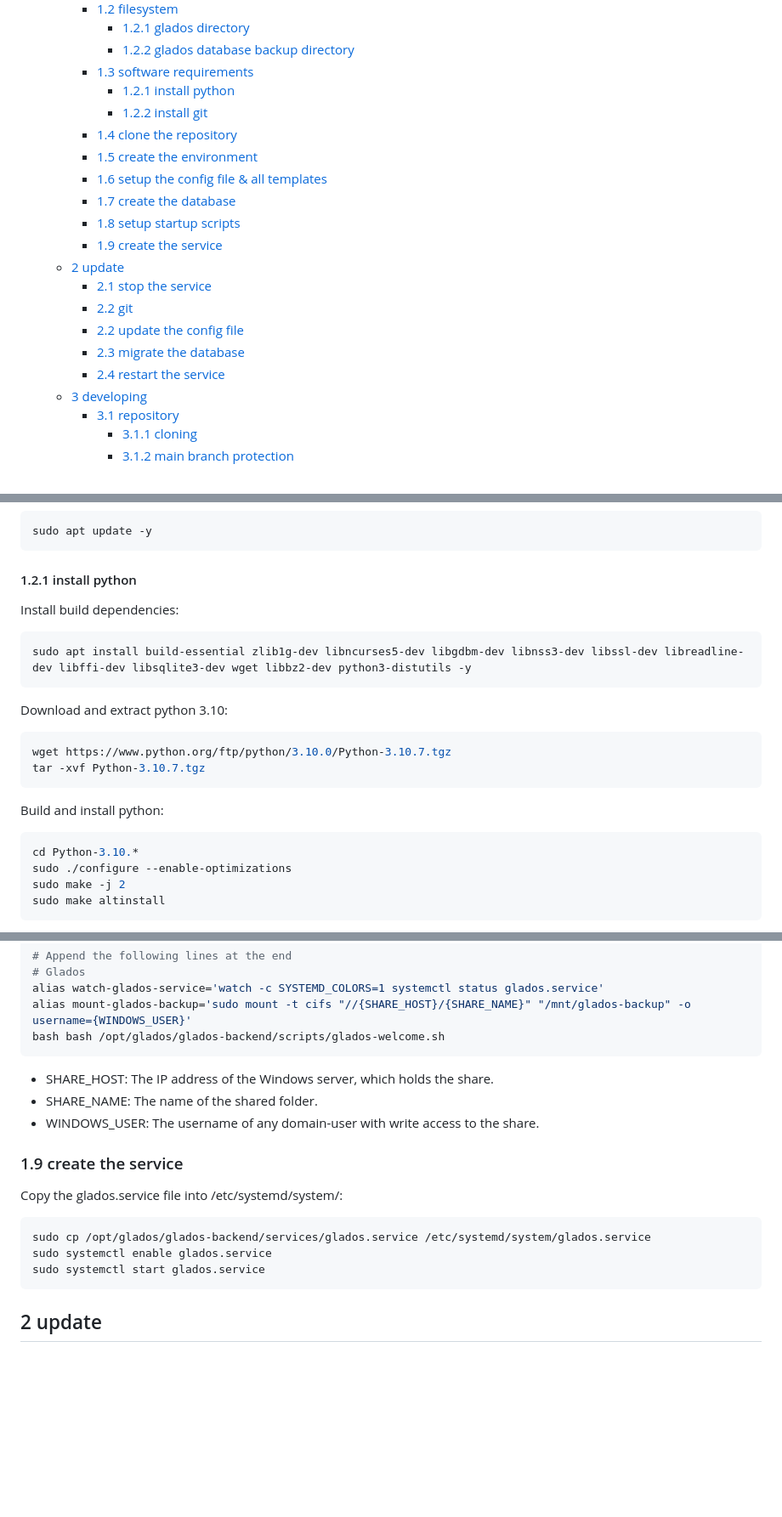
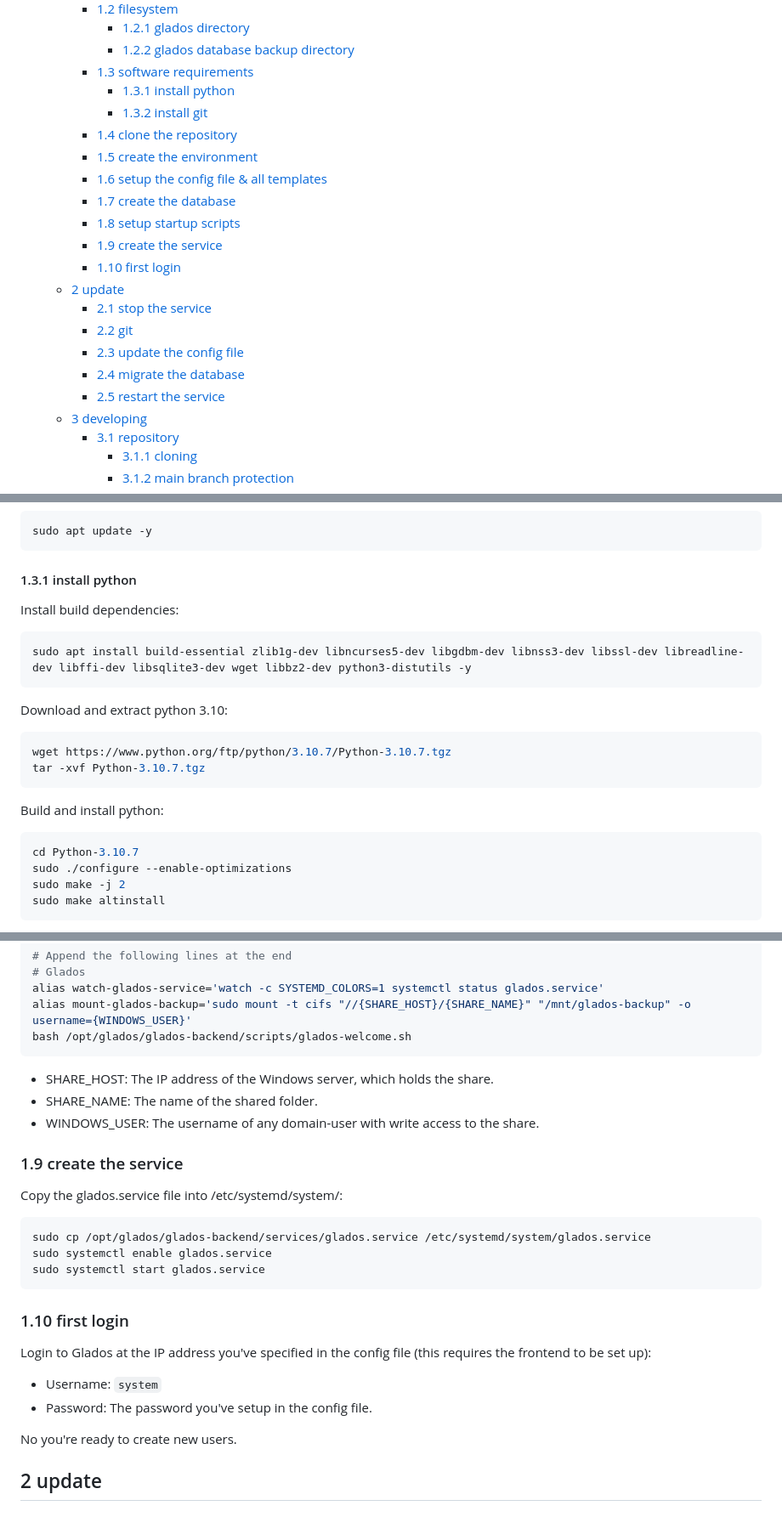
Before and after one commit to deloarts/glados-backend, a Markdown page: README.md, 3 parts joined by grey strips. Shown at 85% size. Drawn GitHub-style; blank space fills up the shorter version.

Commit message:
Fix instructions and heading numbers

````diff
--- a/README.md
+++ b/README.md
@@ -19,20 +19,21 @@ Table of contents:
       - [1.2.1 glados directory](#121-glados-directory)
       - [1.2.2 glados database backup directory](#122-glados-database-backup-directory)
     - [1.3 software requirements](#13-software-requirements)
-      - [1.2.1 install python](#121-install-python)
-      - [1.2.2 install git](#122-install-git)
+      - [1.3.1 install python](#131-install-python)
+      - [1.3.2 install git](#132-install-git)
     - [1.4 clone the repository](#14-clone-the-repository)
     - [1.5 create the environment](#15-create-the-environment)
     - [1.6 setup the config file \& all templates](#16-setup-the-config-file--all-templates)
     - [1.7 create the database](#17-create-the-database)
     - [1.8 setup startup scripts](#18-setup-startup-scripts)
     - [1.9 create the service](#19-create-the-service)
+    - [1.10 first login](#110-first-login)
   - [2 update](#2-update)
     - [2.1 stop the service](#21-stop-the-service)
     - [2.2 git](#22-git)
-    - [2.2 update the config file](#22-update-the-config-file)
-    - [2.3 migrate the database](#23-migrate-the-database)
-    - [2.4 restart the service](#24-restart-the-service)
+    - [2.3 update the config file](#23-update-the-config-file)
+    - [2.4 migrate the database](#24-migrate-the-database)
+    - [2.5 restart the service](#25-restart-the-service)
   - [3 developing](#3-developing)
     - [3.1 repository](#31-repository)
       - [3.1.1 cloning](#311-cloning)
@@ -88,7 +89,7 @@ In the following chapters you'll find a description on how to create an alias fo
 sudo apt update -y
 ```
 
-#### 1.2.1 install python
+#### 1.3.1 install python
 
 Install build dependencies:
 
@@ -99,14 +100,14 @@ sudo apt install build-essential zlib1g-dev libncurses5-dev libgdbm-dev libnss3-
 Download and extract python 3.10:
 
 ```bash
-wget https://www.python.org/ftp/python/3.10.0/Python-3.10.7.tgz
+wget https://www.python.org/ftp/python/3.10.7/Python-3.10.7.tgz
 tar -xvf Python-3.10.7.tgz
 ```
 
 Build and install python:
 
 ```bash
-cd Python-3.10.*
+cd Python-3.10.7
 sudo ./configure --enable-optimizations
 sudo make -j 2
 sudo make altinstall
@@ -205,7 +207,7 @@ sudo nano ~/.bashrc
 # Glados
 alias watch-glados-service='watch -c SYSTEMD_COLORS=1 systemctl status glados.service'
 alias mount-glados-backup='sudo mount -t cifs "//{SHARE_HOST}/{SHARE_NAME}" "/mnt/glados-backup" -o username={WINDOWS_USER}'
-bash bash /opt/glados/glados-backend/scripts/glados-welcome.sh
+bash /opt/glados/glados-backend/scripts/glados-welcome.sh
 ```
 
 - SHARE_HOST: The IP address of the Windows server, which holds the share.
@@ -221,6 +223,15 @@ sudo cp /opt/glados/glados-backend/services/glados.service /etc/systemd/system/g
 sudo systemctl enable glados.service
 sudo systemctl start glados.service
 ```
+
+### 1.10 first login
+
+Login to Glados at the IP address you've specified in the config file (this requires the frontend to be set up):
+
+- Username: `system`
+- Password: The password you've setup in the config file.
+
+No you're ready to create new users.
 
 ## 2 update
 
````
Also changed, not shown: other parts of README.md (+7 -6 lines).
